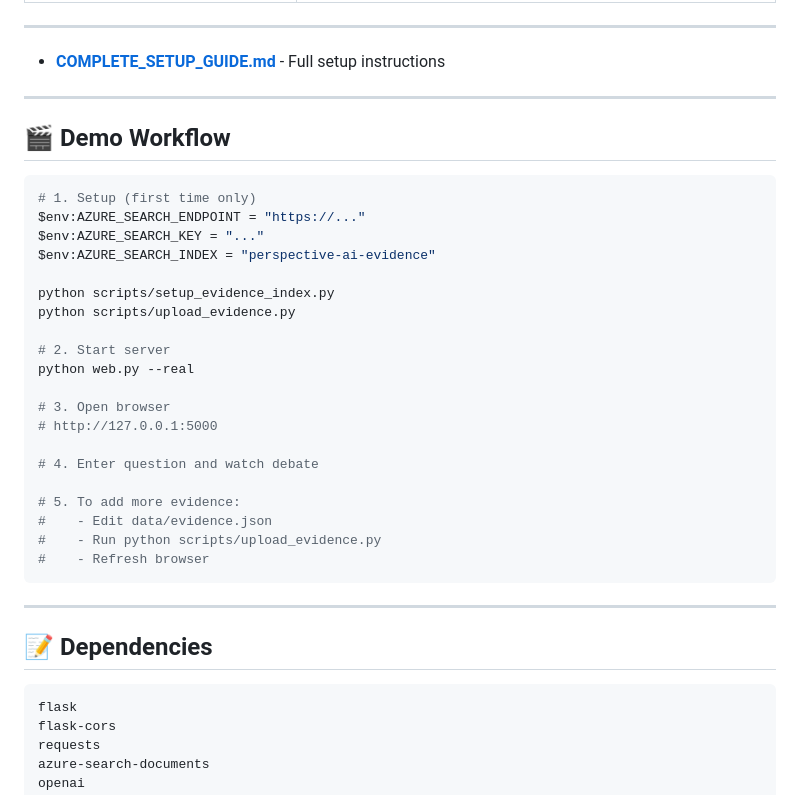
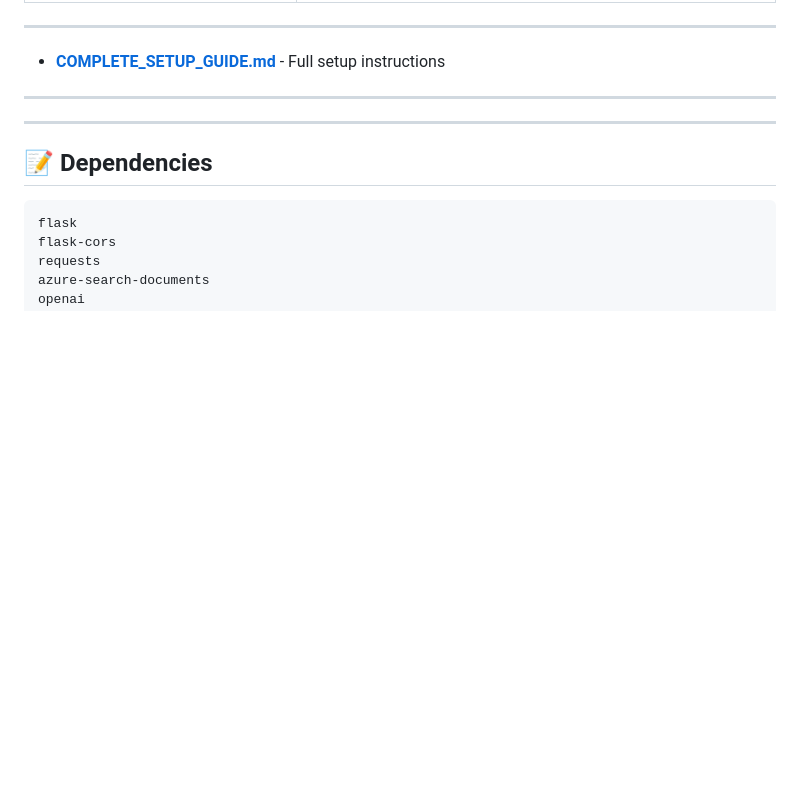
Before and after one commit to bilal0x0002-sketch/Perspective-AI, a Markdown page: README.md, the part around the change. Rendered like a GitHub page; blank space fills up the shorter version.

````diff
--- a/README.md
+++ b/README.md
@@ -445,30 +445,7 @@ if not used_fallback:
 
 ---
 
-## 🎬 Demo Workflow
 
-```powershell
-# 1. Setup (first time only)
-$env:AZURE_SEARCH_ENDPOINT = "https://..."
-$env:AZURE_SEARCH_KEY = "..."
-$env:AZURE_SEARCH_INDEX = "perspective-ai-evidence"
-
-python scripts/setup_evidence_index.py
-python scripts/upload_evidence.py
-
-# 2. Start server
-python web.py --real
-
-# 3. Open browser
-# http://127.0.0.1:5000
-
-# 4. Enter question and watch debate
-
-# 5. To add more evidence:
-#    - Edit data/evidence.json
-#    - Run python scripts/upload_evidence.py
-#    - Refresh browser
-```
 
 ---
 
````
